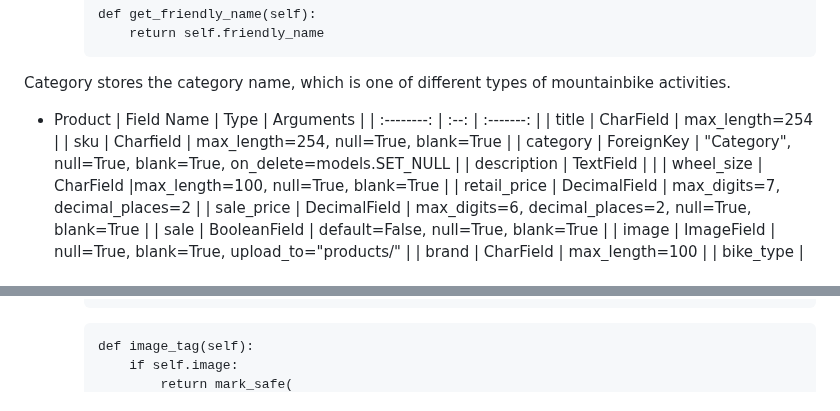
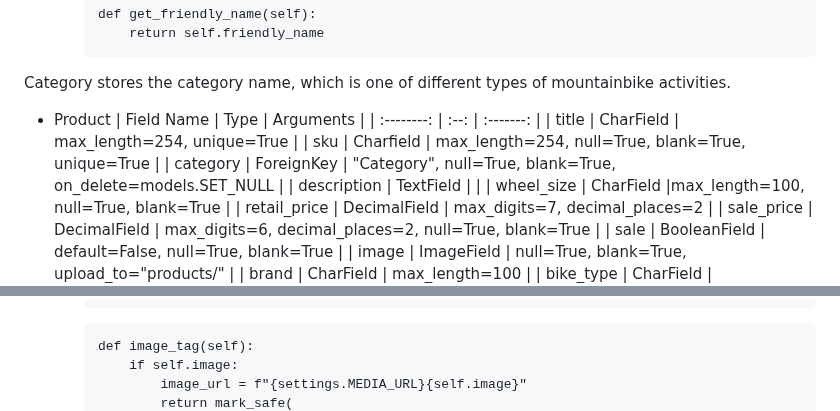
Before and after one commit to kerstin-w/Bike-World, a Markdown page: README.md, 2 parts joined by grey strips. GitHub-like rendering.

Commit message:
docs: Update Product Data model title, sku and image_tag method in readme

````diff
--- a/README.md
+++ b/README.md
@@ -501,8 +501,8 @@ Category stores the category name, which is one of different types of mountainbi
 - Product
     | Field Name | Type | Arguments |
     | :--------: | :--: | :-------: |
-    | title | CharField | max_length=254 |
-    | sku | Charfield | max_length=254, null=True, blank=True |
+    | title | CharField | max_length=254, unique=True |
+    | sku | Charfield | max_length=254, null=True, blank=True, unique=True |
     | category | ForeignKey | "Category", null=True, blank=True, on_delete=models.SET_NULL |
     | description | TextField | |
     | wheel_size | CharField |max_length=100, null=True, blank=True |
@@ -537,4 +537,5 @@ Category stores the category name, which is one of different types of mountainbi
         ```
         def image_tag(self):
             if self.image:
+                image_url = f"{settings.MEDIA_URL}{self.image}"
                 return mark_safe(
````
Also changed, not shown: other parts of README.md (+2 -2 lines).
